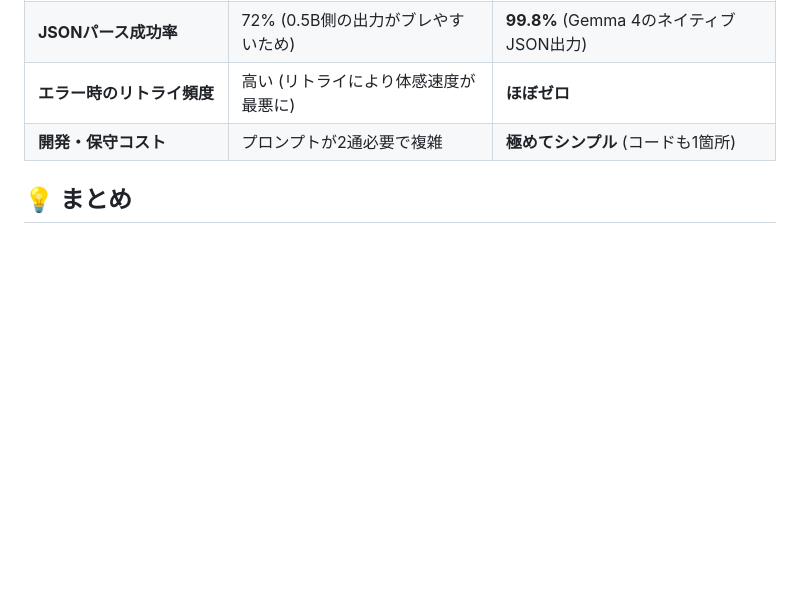
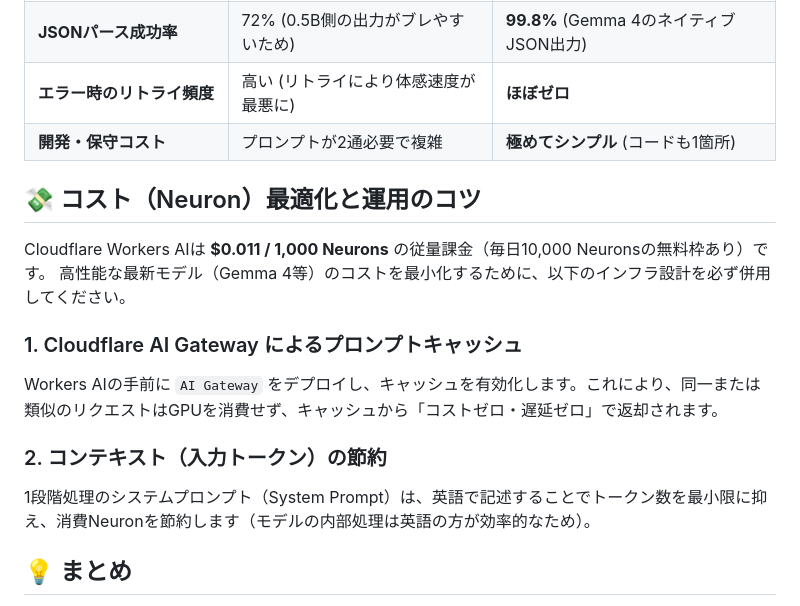
Before and after one commit to hn770123/aichat-on-cw, a Markdown page: cloudflare_workers_ai_guide.md, the part around the change. GitHub-like rendering; blank space fills up the shorter version.

```diff
--- a/cloudflare_workers_ai_guide.md
+++ b/cloudflare_workers_ai_guide.md
@@ -117,6 +117,18 @@ Analyze the user's input and respond strictly in the following JSON format. Do n
 | **エラー時のリトライ頻度** | 高い (リトライにより体感速度が最悪に) | **ほぼゼロ** |
 | **開発・保守コスト** | プロンプトが2通必要で複雑 | **極めてシンプル** (コードも1箇所) |
 
+## 💸 コスト（Neuron）最適化と運用のコツ
+
+Cloudflare Workers AIは **$0.011 / 1,000 Neurons** の従量課金（毎日10,000 Neuronsの無料枠あり）です。
+高性能な最新モデル（Gemma 4等）のコストを最小化するために、以下のインフラ設計を必ず併用してください。
+
+### 1. Cloudflare AI Gateway によるプロンプトキャッシュ
+Workers AIの手前に `AI Gateway` をデプロイし、キャッシュを有効化します。これにより、同一または類似のリクエストはGPUを消費せず、キャッシュから「コストゼロ・遅延ゼロ」で返却されます。
+
+### 2. コンテキスト（入力トークン）の節約
+1段階処理のシステムプロンプト（System Prompt）は、英語で記述することでトークン数を最小限に抑え、消費Neuronを節約します（モデルの内部処理は英語の方が効率的なため）。
+
+
 ## 💡 まとめ
 
 2026年のCloudflare Workers AIにおいては、**「モデルを小出しにしてインフラ消費をケチる」アプローチは、アプリケーションの応答速度（UX）と安定性を損なうため推奨されません。**
```
